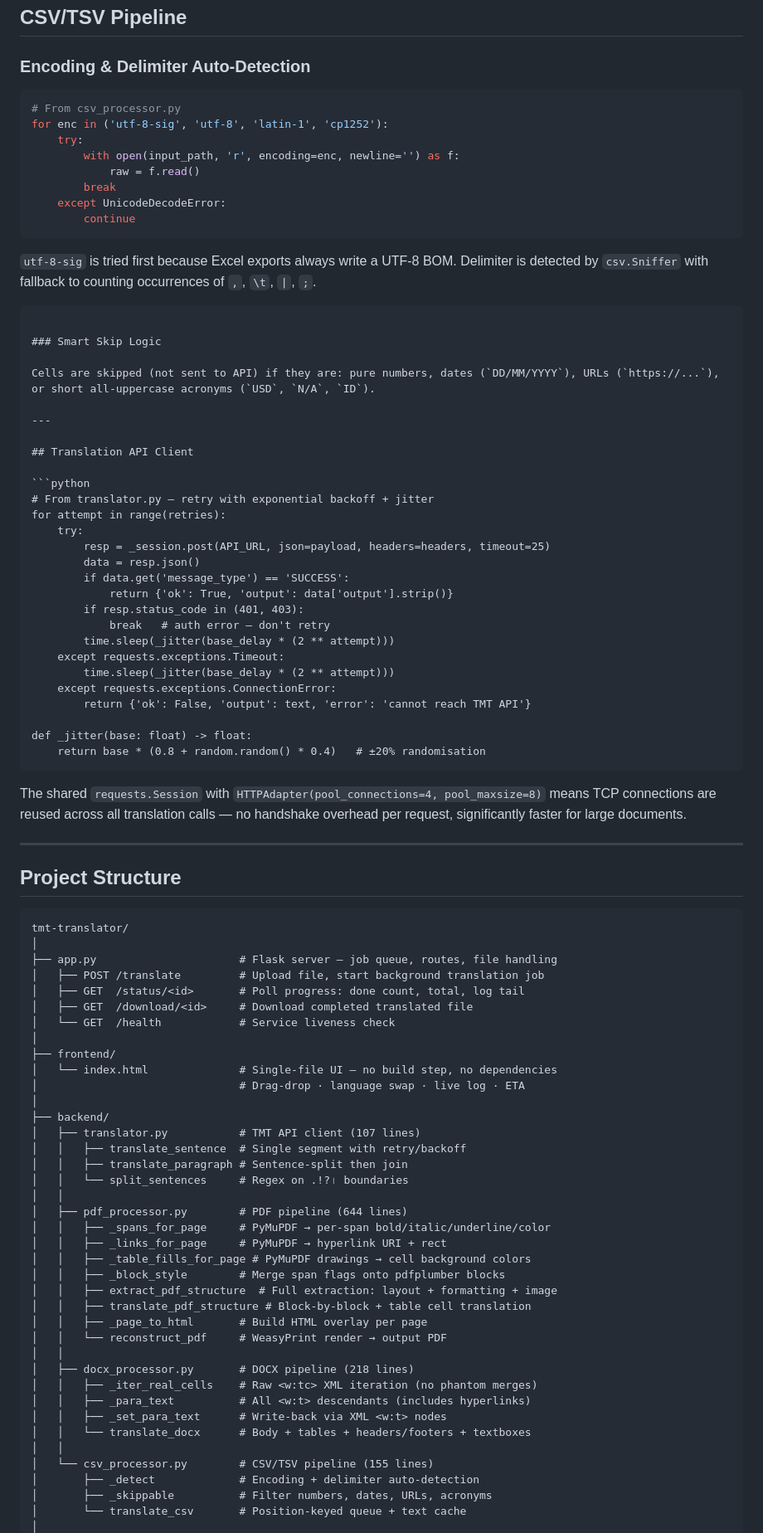
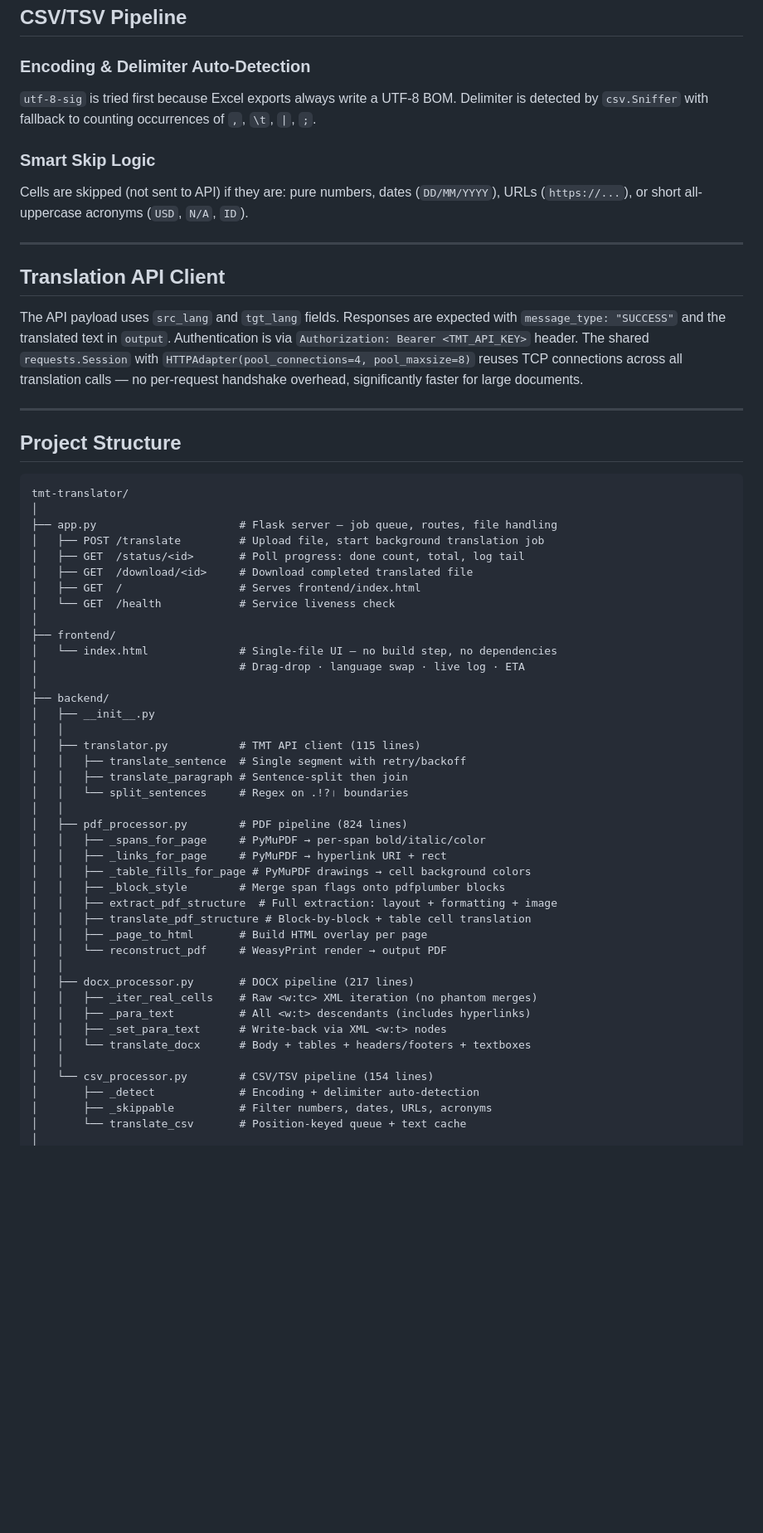
Before and after one commit to swastik-bhandari/Layout-Preserving-Document-Translator-Better-PDF-Translation-than-Google-Translate-, a Markdown page: README.md, the part around one of its changes. Shown at 83% size. Rendered like a GitHub page; blank space fills up the shorter version.

````diff
--- a/README.md
+++ b/README.md
@@ -265,20 +316,7 @@ def _set_para_text(para, translated: str):
 
 ### Encoding & Delimiter Auto-Detection
 
-```python
-# From csv_processor.py
-for enc in ('utf-8-sig', 'utf-8', 'latin-1', 'cp1252'):
-    try:
-        with open(input_path, 'r', encoding=enc, newline='') as f:
-            raw = f.read()
-        break
-    except UnicodeDecodeError:
-        continue
-```
-
 `utf-8-sig` is tried first because Excel exports always write a UTF-8 BOM. Delimiter is detected by `csv.Sniffer` with fallback to counting occurrences of `,`, `\t`, `|`, `;`.
-
-```
 
 ### Smart Skip Logic
 
@@ -288,27 +326,7 @@ Cells are skipped (not sent to API) if they are: pure numbers, dates (`DD/MM/YYY
 
 ## Translation API Client
 
-```python
-# From translator.py — retry with exponential backoff + jitter
-for attempt in range(retries):
-    try:
-        resp = _session.post(API_URL, json=payload, headers=headers, timeout=25)
-        data = resp.json()
-        if data.get('message_type') == 'SUCCESS':
-            return {'ok': True, 'output': data['output'].strip()}
-        if resp.status_code in (401, 403):
-            break   # auth error — don't retry
-        time.sleep(_jitter(base_delay * (2 ** attempt)))
-    except requests.exceptions.Timeout:
-        time.sleep(_jitter(base_delay * (2 ** attempt)))
-    except requests.exceptions.ConnectionError:
-        return {'ok': False, 'output': text, 'error': 'cannot reach TMT API'}
-
-def _jitter(base: float) -> float:
-    return base * (0.8 + random.random() * 0.4)   # ±20% randomisation
-```
-
-The shared `requests.Session` with `HTTPAdapter(pool_connections=4, pool_maxsize=8)` means TCP connections are reused across all translation calls — no handshake overhead per request, significantly faster for large documents.
+The API payload uses `src_lang` and `tgt_lang` fields. Responses are expected with `message_type: "SUCCESS"` and the translated text in `output`. Authentication is via `Authorization: Bearer <TMT_API_KEY>` header. The shared `requests.Session` with `HTTPAdapter(pool_connections=4, pool_maxsize=8)` reuses TCP connections across all translation calls — no per-request handshake overhead, significantly faster for large documents.
 
 ---
 
@@ -321,6 +339,7 @@ tmt-translator/
 │   ├── POST /translate         # Upload file, start background translation job
 │   ├── GET  /status/<id>       # Poll progress: done count, total, log tail
 │   ├── GET  /download/<id>     # Download completed translated file
+│   ├── GET  /                  # Serves frontend/index.html
 │   └── GET  /health            # Service liveness check
 │
 ├── frontend/
@@ -328,13 +347,15 @@ tmt-translator/
 │                               # Drag-drop · language swap · live log · ETA
 │
 ├── backend/
-│   ├── translator.py           # TMT API client (107 lines)
+│   ├── __init__.py
+│   │
+│   ├── translator.py           # TMT API client (115 lines)
 │   │   ├── translate_sentence  # Single segment with retry/backoff
 │   │   ├── translate_paragraph # Sentence-split then join
 │   │   └── split_sentences     # Regex on .!?। boundaries
 │   │
-│   ├── pdf_processor.py        # PDF pipeline (644 lines)
-│   │   ├── _spans_for_page     # PyMuPDF → per-span bold/italic/underline/color
+│   ├── pdf_processor.py        # PDF pipeline (824 lines)
+│   │   ├── _spans_for_page     # PyMuPDF → per-span bold/italic/color
 │   │   ├── _links_for_page     # PyMuPDF → hyperlink URI + rect
 │   │   ├── _table_fills_for_page # PyMuPDF drawings → cell background colors
 │   │   ├── _block_style        # Merge span flags onto pdfplumber blocks
@@ -343,13 +364,13 @@ tmt-translator/
 │   │   ├── _page_to_html       # Build HTML overlay per page
 │   │   └── reconstruct_pdf     # WeasyPrint render → output PDF
 │   │
-│   ├── docx_processor.py       # DOCX pipeline (218 lines)
+│   ├── docx_processor.py       # DOCX pipeline (217 lines)
 │   │   ├── _iter_real_cells    # Raw <w:tc> XML iteration (no phantom merges)
 │   │   ├── _para_text          # All <w:t> descendants (includes hyperlinks)
 │   │   ├── _set_para_text      # Write-back via XML <w:t> nodes
 │   │   └── translate_docx      # Body + tables + headers/footers + textboxes
 │   │
-│   └── csv_processor.py        # CSV/TSV pipeline (155 lines)
+│   └── csv_processor.py        # CSV/TSV pipeline (154 lines)
 │       ├── _detect             # Encoding + delimiter auto-detection
 │       ├── _skippable          # Filter numbers, dates, URLs, acronyms
 │       └── translate_csv       # Position-keyed queue + text cache
````
Also changed, not shown: other parts of README.md (+188 -104 lines).
